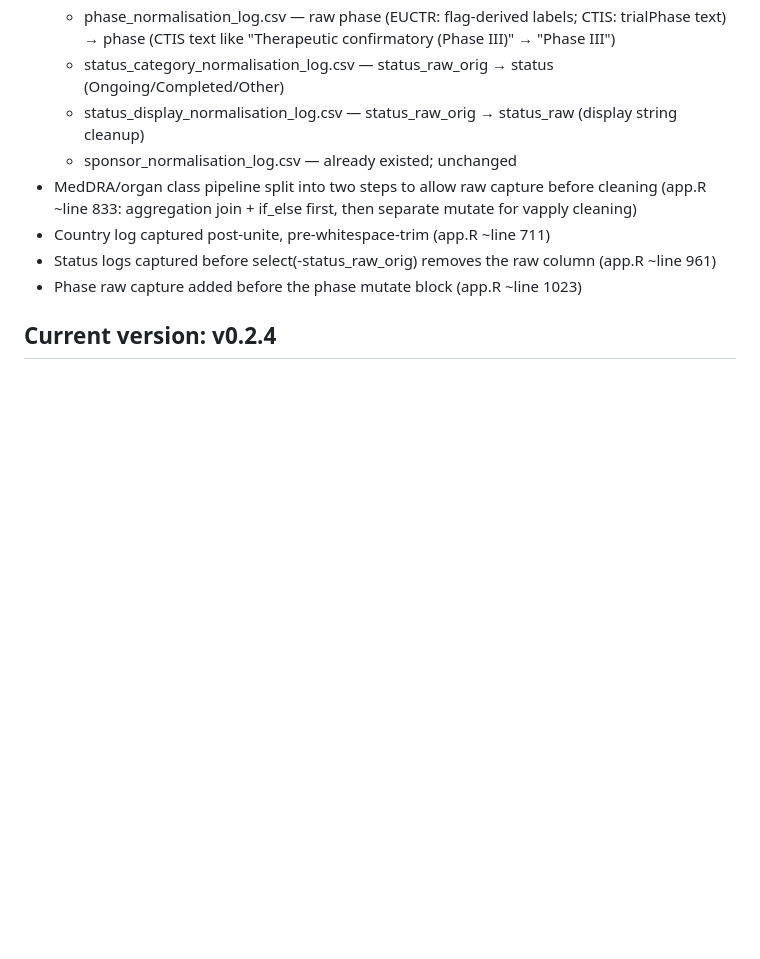
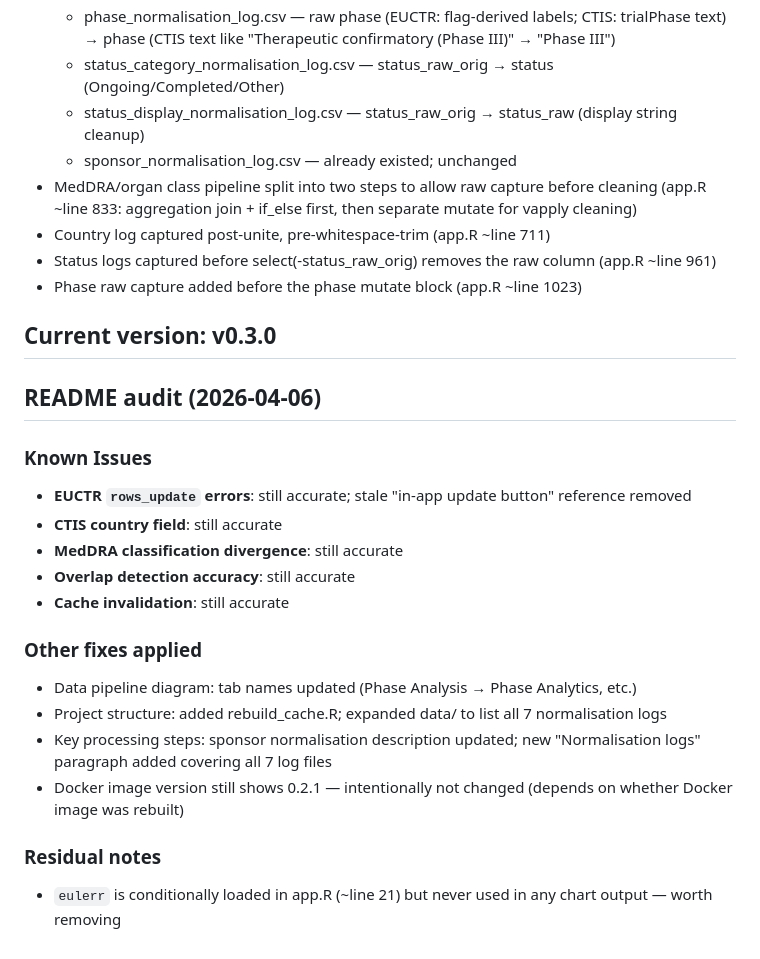
Before and after one commit to rmvpaeme/shiny_trials, a Markdown page: claude.md, the part around the change. Rendered like a GitHub page; blank space fills up the shorter version.

```diff
--- a/claude.md
+++ b/claude.md
@@ -85,4 +85,21 @@ update the version number everywhere in the code, update the readme and about wi
 - Status logs captured before select(-status_raw_orig) removes the raw column (app.R ~line 961)
 - Phase raw capture added before the phase mutate block (app.R ~line 1023)
 
-## Current version: v0.2.4
+## Current version: v0.3.0
+
+## README audit (2026-04-06)
+### Known Issues
+- **EUCTR `rows_update` errors**: still accurate; stale "in-app update button" reference removed
+- **CTIS country field**: still accurate
+- **MedDRA classification divergence**: still accurate
+- **Overlap detection accuracy**: still accurate
+- **Cache invalidation**: still accurate
+
+### Other fixes applied
+- Data pipeline diagram: tab names updated (Phase Analysis → Phase Analytics, etc.)
+- Project structure: added rebuild_cache.R; expanded data/ to list all 7 normalisation logs
+- Key processing steps: sponsor normalisation description updated; new "Normalisation logs" paragraph added covering all 7 log files
+- Docker image version still shows 0.2.1 — intentionally not changed (depends on whether Docker image was rebuilt)
+
+### Residual notes
+- `eulerr` is conditionally loaded in app.R (~line 21) but never used in any chart output — worth removing
```
Also changed, not shown: README.md (+18 -7 lines), overview.png (added).
